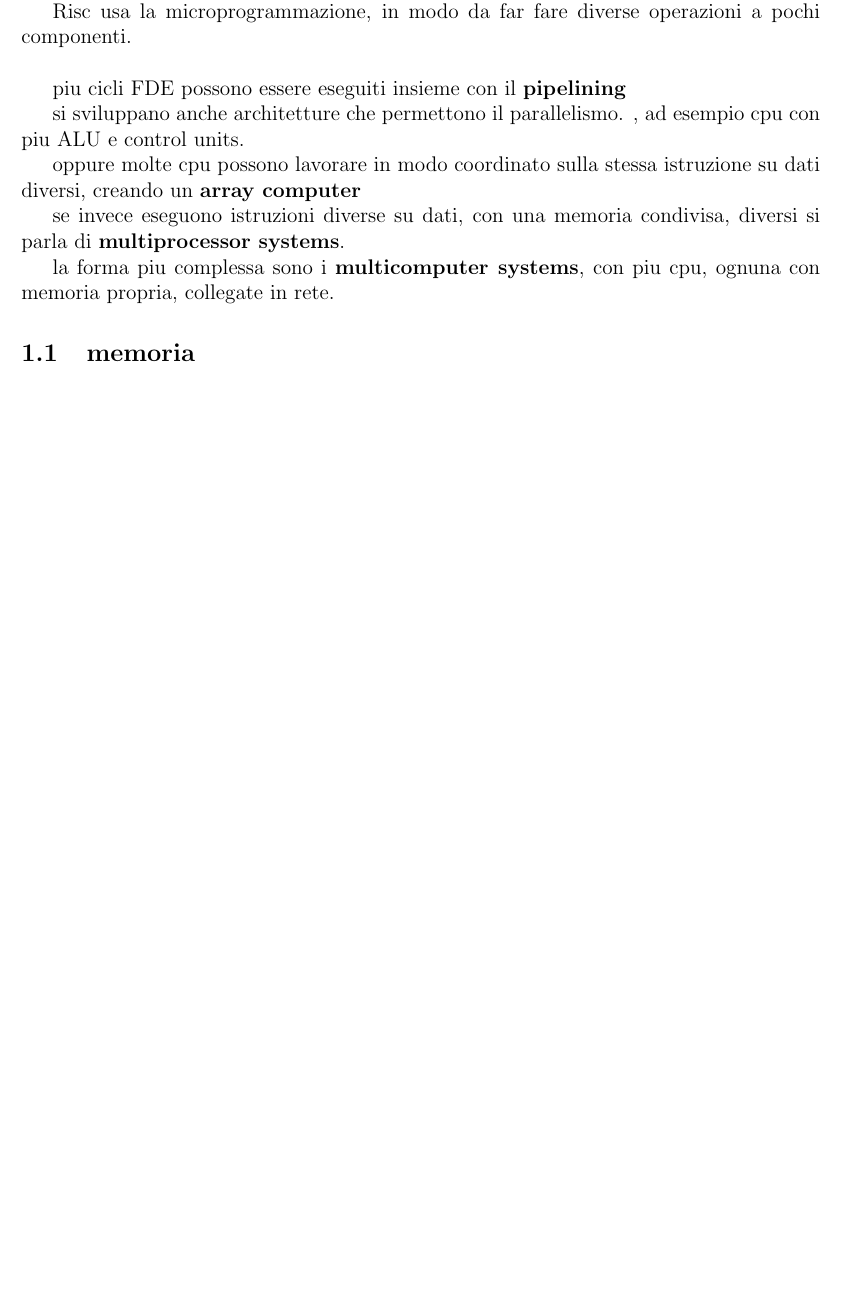
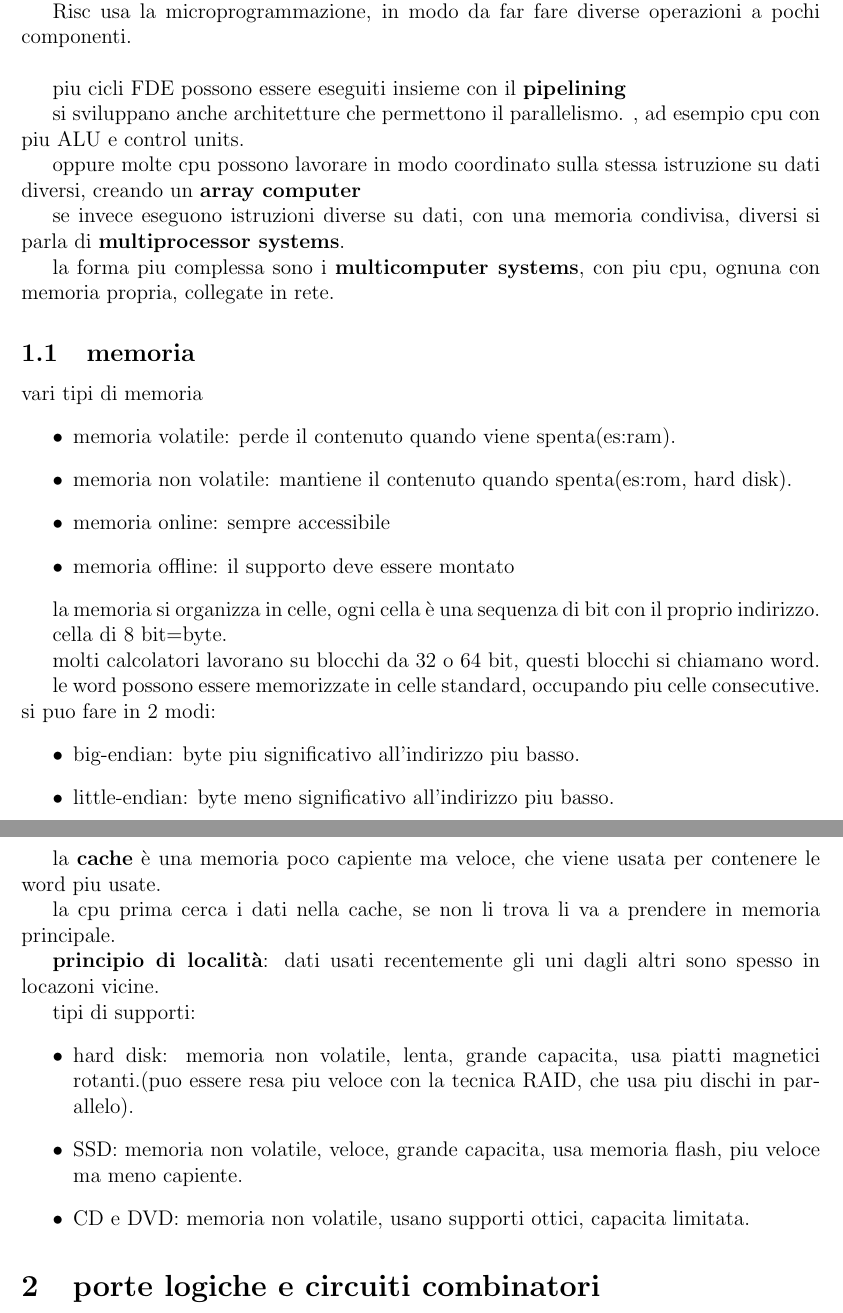
Before and after one commit to matteomordenti/LateX_notes, a LaTeX document (tex_files/architettura_degli_elaboratori/architettura_degli_elaboratori.tex): part of page 2 of 2 before the commit and two parts of pages 2 and 3 of 3 after it, the two joined at a grey line, cut so that both start at the same text, the shorter picture padded with empty space. Compiled offline with pdfLaTeX.

Commit message:
Auto-commit 2026-01-30 20:00

```diff
--- a/tex_files/architettura_degli_elaboratori/architettura_degli_elaboratori.tex
+++ b/tex_files/architettura_degli_elaboratori/architettura_degli_elaboratori.tex
@@ -81,11 +81,41 @@ la forma piu complessa sono i \textbf{multicomputer systems}, con piu cpu, ognun
 
 \subsection{memoria}
 
+vari tipi di memoria
+\begin{itemize}
+\item memoria volatile: perde il contenuto quando viene spenta(es:ram).
+\item memoria non volatile: mantiene il contenuto quando spenta(es:rom, hard disk).
+\item memoria online: sempre accessibile
+\item memoria offline: il supporto deve essere montato
+\end{itemize}
 
+la memoria si organizza in celle, ogni cella è una sequenza di bit con il proprio indirizzo.
 
+cella di 8 bit=byte.
 
+molti calcolatori lavorano su blocchi da 32 o 64 bit, questi blocchi si chiamano word.
 
+le word possono essere memorizzate in celle standard, occupando piu celle consecutive.
+si puo fare in 2 modi:
+\begin{itemize}
+    \item big-endian: byte piu significativo all'indirizzo piu basso.
+    \item little-endian: byte meno significativo all'indirizzo piu basso.
+\end{itemize}
 
+la \textbf{cache} è una memoria poco capiente ma  veloce, che viene usata per contenere le word piu usate.
+
+la cpu prima cerca i dati nella cache, se non li trova li va a prendere in memoria principale.
+
+\textbf{principio di località}: dati usati recentemente gli uni dagli altri sono spesso in locazoni vicine.
+
+tipi di supporti:
+\begin{itemize}
+\item hard disk: memoria non volatile, lenta, grande capacita, usa piatti magnetici rotanti.(puo essere resa piu veloce con la tecnica RAID, che usa piu dischi in parallelo).
+\item SSD: memoria non volatile, veloce, grande capacita, usa memoria flash, piu veloce ma meno capiente.
+\item CD e DVD: memoria non volatile, usano supporti ottici, capacita limitata.
+\end{itemize}
+
+\section{porte logiche e circuiti combinatori}
 
 
 
```
Also changed, not shown: pdf/architettura_degli_elaboratori/architettura_degli_elaboratori.pdf.
